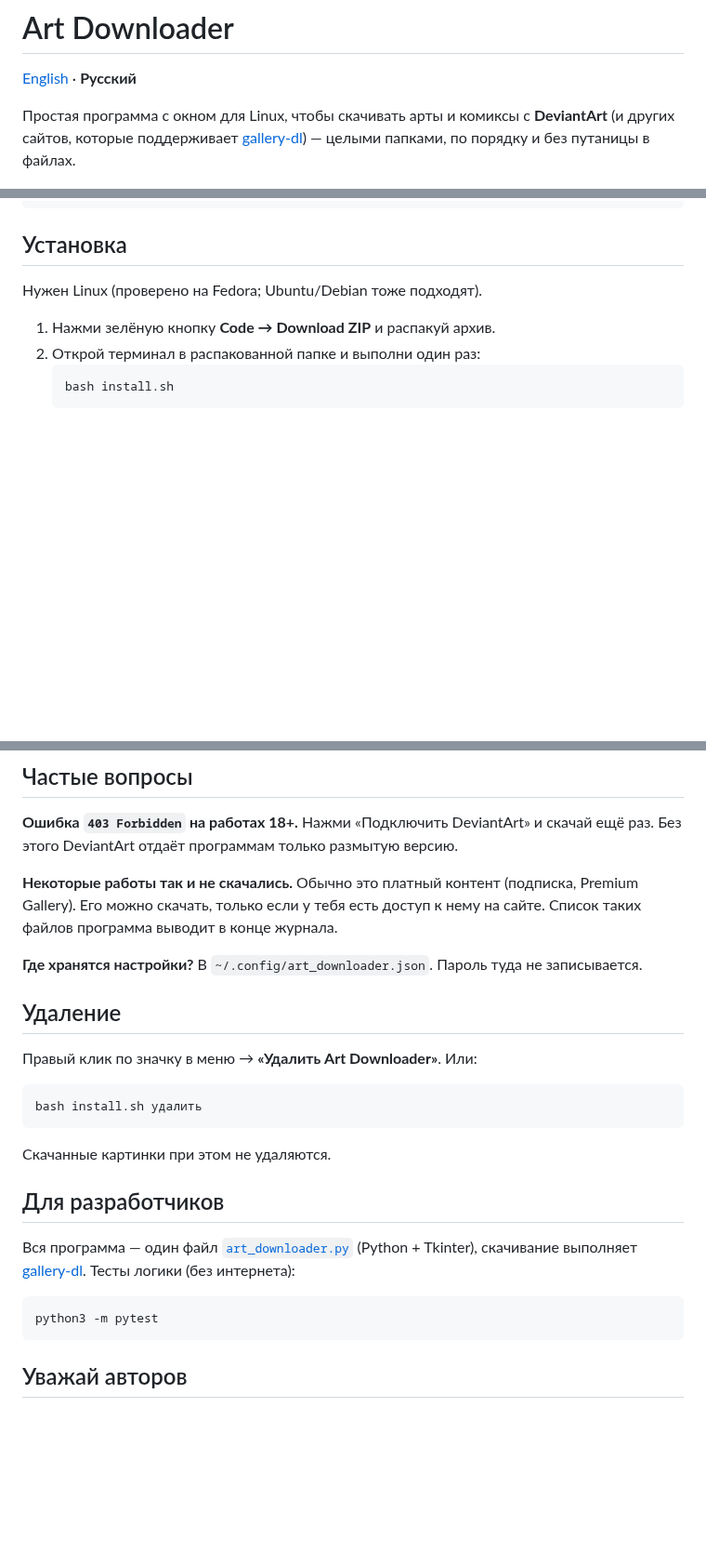
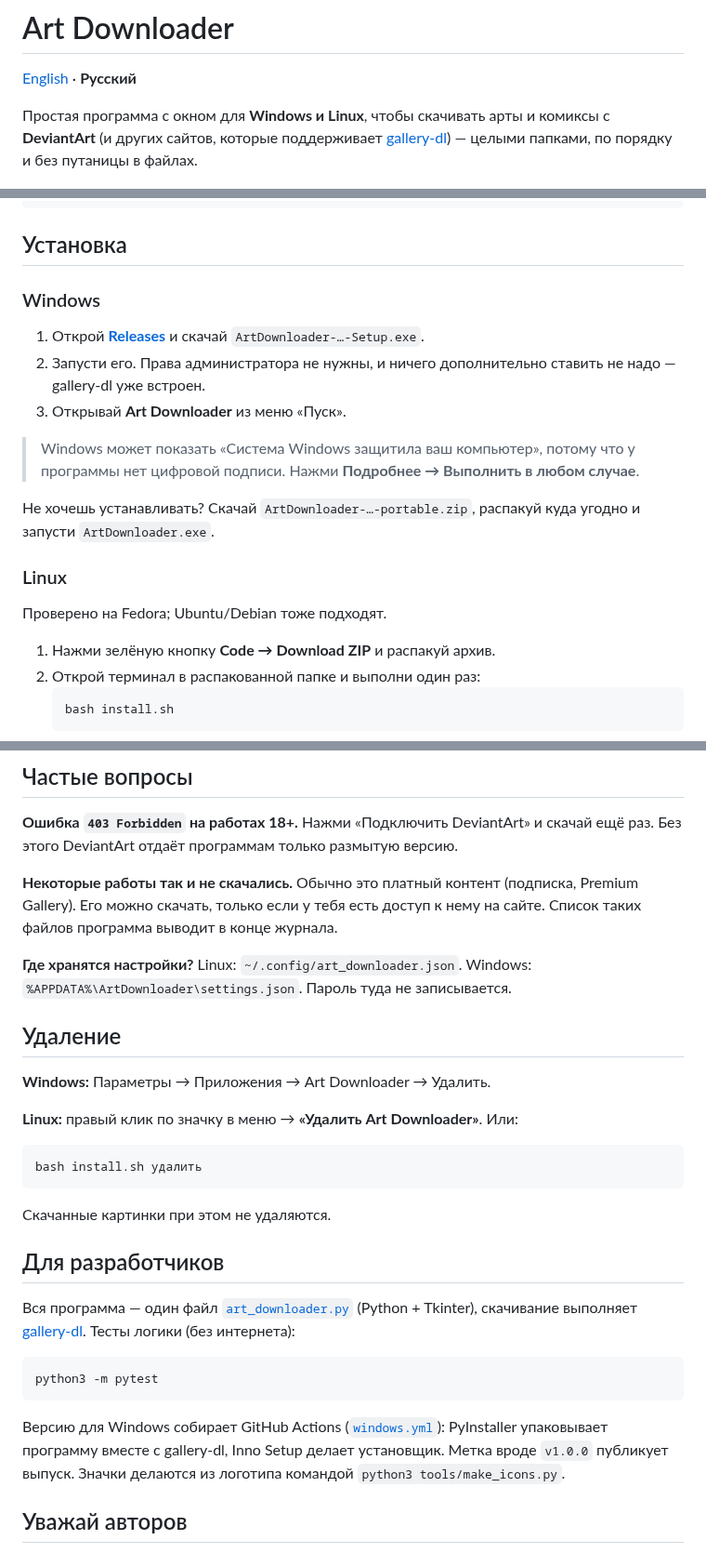
Before and after one commit to GreenClowns/Art-Downloader, a Markdown page: README.ru.md, 3 parts joined by grey strips. Shown at 93% size. Rendered like a GitHub page; blank space fills up the shorter version.

````diff
--- a/README.ru.md
+++ b/README.ru.md
@@ -2,7 +2,7 @@
 
 [English](README.md) · **Русский**
 
-Простая программа с окном для Linux, чтобы скачивать арты и комиксы с **DeviantArt** (и других сайтов, которые поддерживает [gallery-dl](https://github.com/mikf/gallery-dl)) — целыми папками, по порядку и без путаницы в файлах.
+Простая программа с окном для **Windows и Linux**, чтобы скачивать арты и комиксы с **DeviantArt** (и других сайтов, которые поддерживает [gallery-dl](https://github.com/mikf/gallery-dl)) — целыми папками, по порядку и без путаницы в файлах.
 
 ![Окно программы](docs/screenshot-ru.png)
 
@@ -33,7 +33,19 @@ ArtDownloads/My Comic/
 
 ## Установка
 
-Нужен Linux (проверено на Fedora; Ubuntu/Debian тоже подходят).
+### Windows
+
+1. Открой [**Releases**](https://github.com/GreenClowns/Art-Downloader/releases/latest) и скачай `ArtDownloader-…-Setup.exe`.
+2. Запусти его. Права администратора не нужны, и ничего дополнительно ставить не надо — gallery-dl уже встроен.
+3. Открывай **Art Downloader** из меню «Пуск».
+
+> Windows может показать «Система Windows защитила ваш компьютер», потому что у программы нет цифровой подписи. Нажми **Подробнее → Выполнить в любом случае**.
+
+Не хочешь устанавливать? Скачай `ArtDownloader-…-portable.zip`, распакуй куда угодно и запусти `ArtDownloader.exe`.
+
+### Linux
+
+Проверено на Fedora; Ubuntu/Debian тоже подходят.
 
 1. Нажми зелёную кнопку **Code → Download ZIP** и распакуй архив.
 2. Открой терминал в распакованной папке и выполни один раз:
@@ -69,11 +81,13 @@ bash install.sh
 Обычно это платный контент (подписка, Premium Gallery). Его можно скачать, только если у тебя есть доступ к нему на сайте. Список таких файлов программа выводит в конце журнала.
 
 **Где хранятся настройки?**
-В `~/.config/art_downloader.json`. Пароль туда не записывается.
+Linux: `~/.config/art_downloader.json`. Windows: `%APPDATA%\ArtDownloader\settings.json`. Пароль туда не записывается.
 
 ## Удаление
 
-Правый клик по значку в меню → **«Удалить Art Downloader»**. Или:
+**Windows:** Параметры → Приложения → Art Downloader → Удалить.
+
+**Linux:** правый клик по значку в меню → **«Удалить Art Downloader»**. Или:
 
 ```bash
 bash install.sh удалить
@@ -89,6 +103,8 @@ bash install.sh удалить
 python3 -m pytest
 ```
 
+Версию для Windows собирает GitHub Actions ([`windows.yml`](.github/workflows/windows.yml)): PyInstaller упаковывает программу вместе с gallery-dl, Inno Setup делает установщик. Метка вроде `v1.0.0` публикует выпуск. Значки делаются из логотипа командой `python3 tools/make_icons.py`.
+
 ## Уважай авторов
 
 Программа сделана для личного архива. Не выкладывай чужие работы повторно без согласия автора и поддерживай художников, если тебе нравится их творчество.
````
Also changed, not shown: README.md (+20 -4 lines), assets/icon.png (added), 8 other files.
